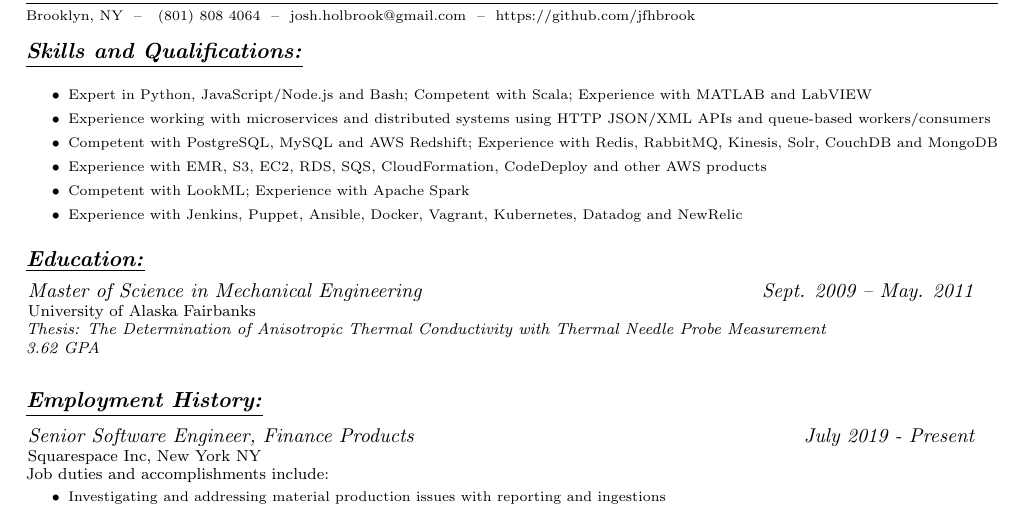
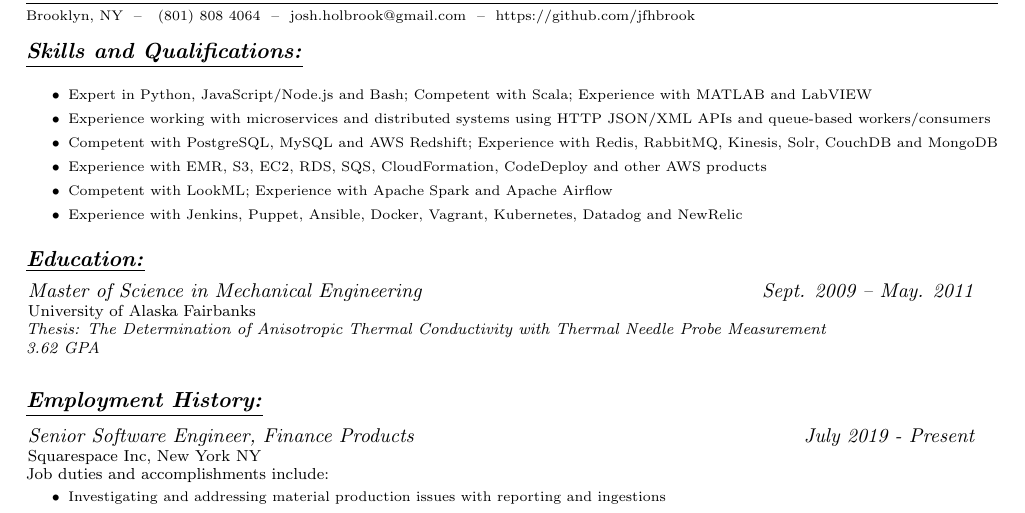
Before and after one commit to jfhbrook/resume, a LaTeX CV (resume.tex, which reads skills/data.tex): part of the page, cut so that both start at the same text. Compiled offline with pdfLaTeX.

Commit message:
Add airflow to resume

```diff
--- a/skills/data.tex
+++ b/skills/data.tex
@@ -1 +1 @@
-\item Competent with LookML; Experience with Apache Spark
+\item Competent with LookML; Experience with Apache Spark and Apache Airflow
```
Also changed, not shown: resume.pdf.
